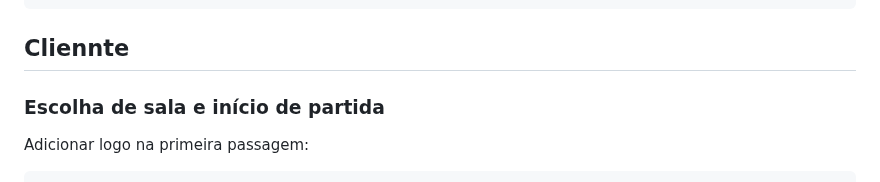
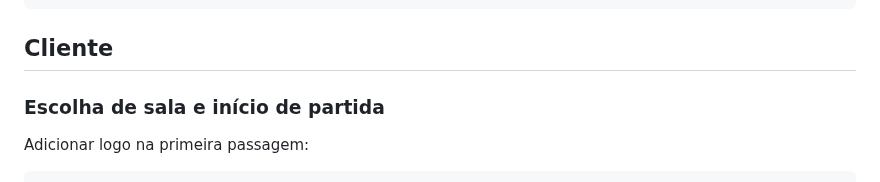
Before and after one commit to ederson-torresini/adcipt20242, a Markdown page: jogo-modelo.md, the part around the change. Drawn GitHub-style.

Commit message:
Corrigir texto

````diff
--- a/jogo-modelo.md
+++ b/jogo-modelo.md
@@ -33,7 +33,7 @@ location / {
 }
 ```
 
-## Cliennte
+## Cliente
 
 ### Escolha de sala e início de partida
 
````
